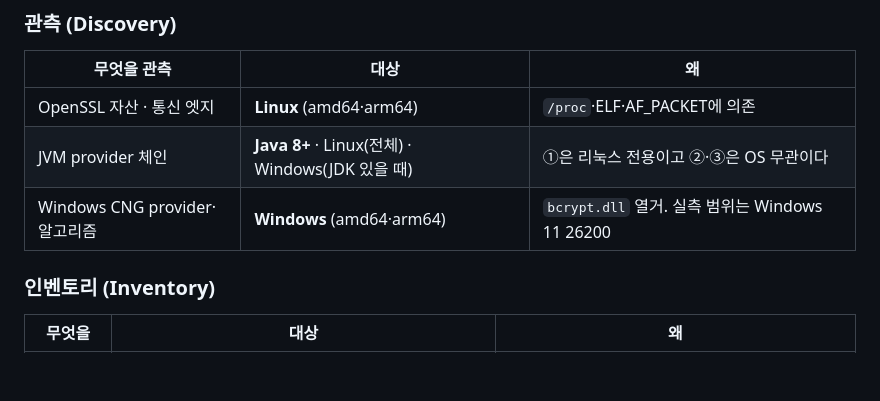
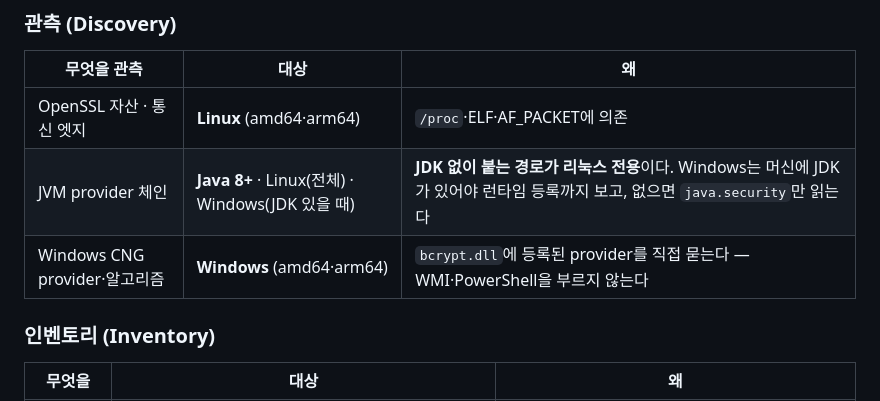
Before and after one commit to randyinthedev-hash/pqcota, a Markdown page: README.md, the part around the change. Drawn GitHub-style; blank space fills up the shorter version.

```diff
--- a/README.md
+++ b/README.md
@@ -145,8 +145,8 @@ make build-jar                  # JVM 노드가 있을 때만: attach 사이드
 | 무엇을 관측 | 대상 | 왜 |
 |---|---|---|
 | OpenSSL 자산 · 통신 엣지 | **Linux** (amd64·arm64) | `/proc`·ELF·AF_PACKET에 의존 |
-| JVM provider 체인 | **Java 8+** · Linux(전체) · Windows(JDK 있을 때) | ①은 리눅스 전용이고 ②·③은 OS 무관이다 |
-| Windows CNG provider·알고리즘 | **Windows** (amd64·arm64) | `bcrypt.dll` 열거. 실측 범위는 Windows 11 26200 |
+| JVM provider 체인 | **Java 8+** · Linux(전체) · Windows(JDK 있을 때) | **JDK 없이 붙는 경로가 리눅스 전용**이다. Windows는 머신에 JDK가 있어야 런타임 등록까지 보고, 없으면 `java.security`만 읽는다 |
+| Windows CNG provider·알고리즘 | **Windows** (amd64·arm64) | `bcrypt.dll`에 등록된 provider를 직접 묻는다 — WMI·PowerShell을 부르지 않는다 |
 
 ### 인벤토리 (Inventory)
 
```
Also changed, not shown: README.en.md (+2 -2 lines).
